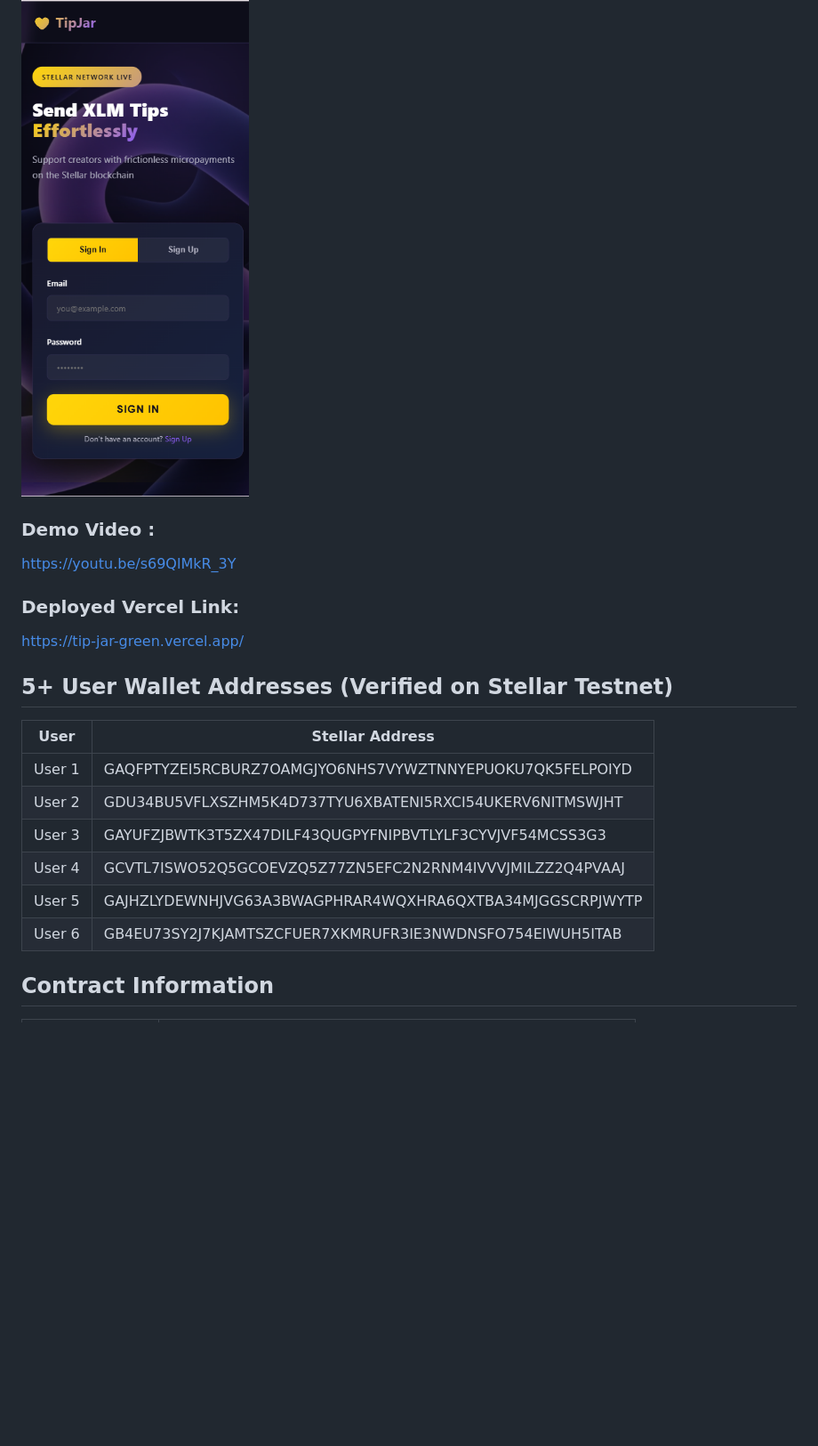
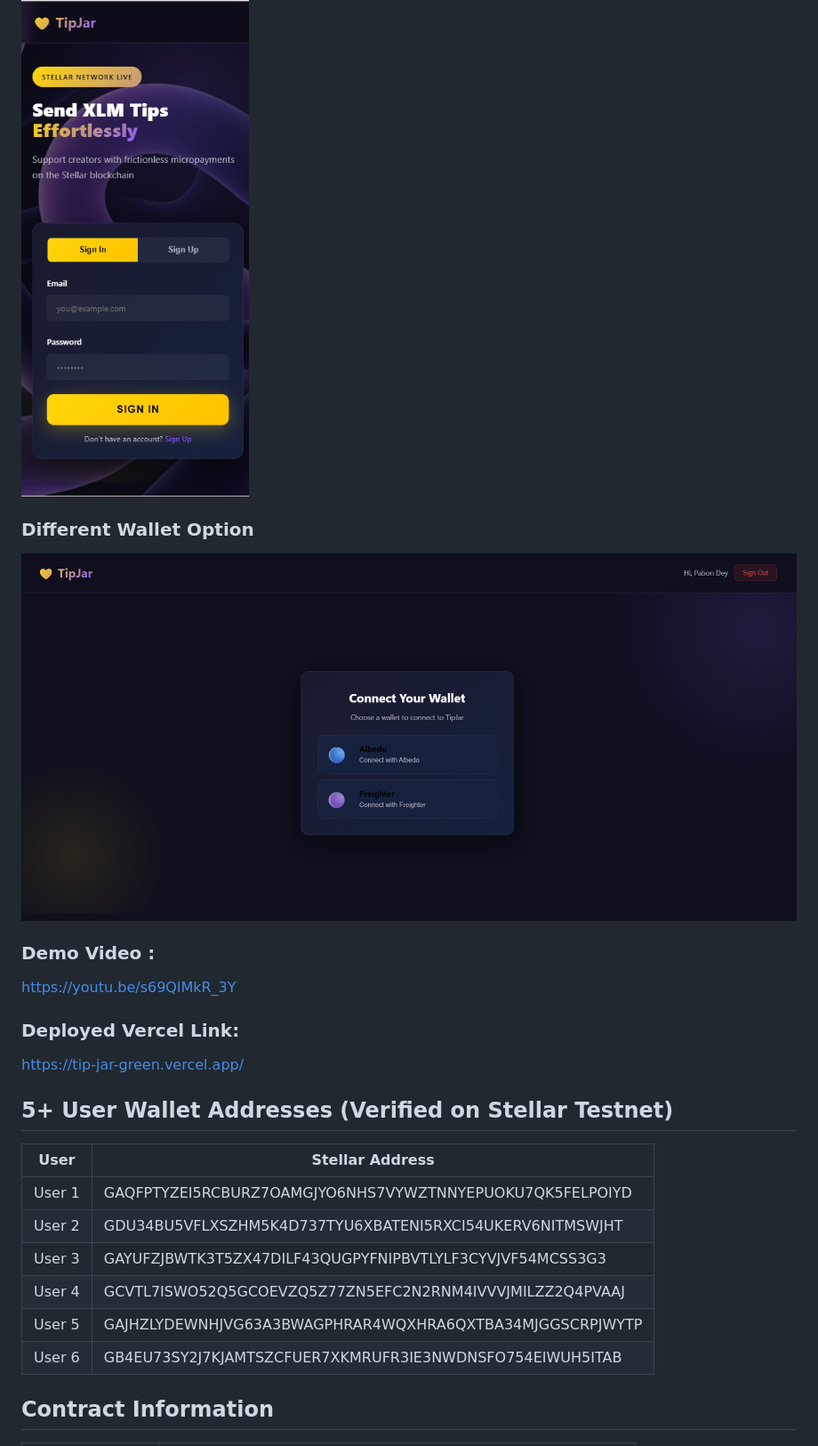
Before and after one commit to Shuvankar11/TipJar, a Markdown page: README.md, the part around the change. Shown at 89% size. Rendered like a GitHub page; blank space fills up the shorter version.

Commit message:
update Screenshots

```diff
--- a/README.md
+++ b/README.md
@@ -19,11 +19,20 @@ With built-in transaction history and direct links to the Stellar Explorer for b
 ### Mobile Response
 ![mobile_responsive](./Screenshots/mobile_responsive.png)
 
+
+### Different Wallet Option
+![different_wallet](./Screenshots/different_wallet.png)
+
+
+
 ### Demo Video :
 https://youtu.be/s69QlMkR_3Y
 
+
+
 ### Deployed Vercel Link:
 https://tip-jar-green.vercel.app/
+
 
 
 ## 5+ User Wallet Addresses (Verified on Stellar Testnet)
@@ -35,8 +44,6 @@ https://tip-jar-green.vercel.app/
 | User 4 | GCVTL7ISWO52Q5GCOEVZQ5Z77ZN5EFC2N2RNM4IVVVJMILZZ2Q4PVAAJ |
 | User 5 | GAJHZLYDEWNHJVG63A3BWAGPHRAR4WQXHRA6QXTBA34MJGGSCRPJWYTP |
 | User 6 | GB4EU73SY2J7KJAMTSZCFUER7XKMRUFR3IE3NWDNSFO754EIWUH5ITAB |
-
-
 
 
 
```
